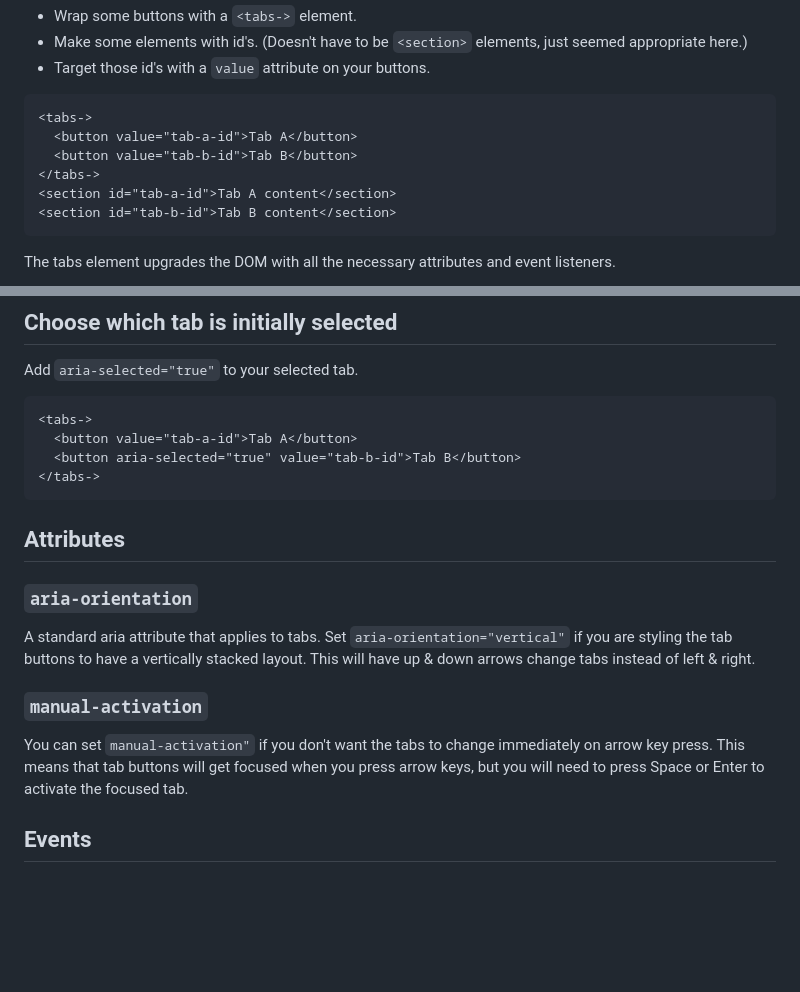
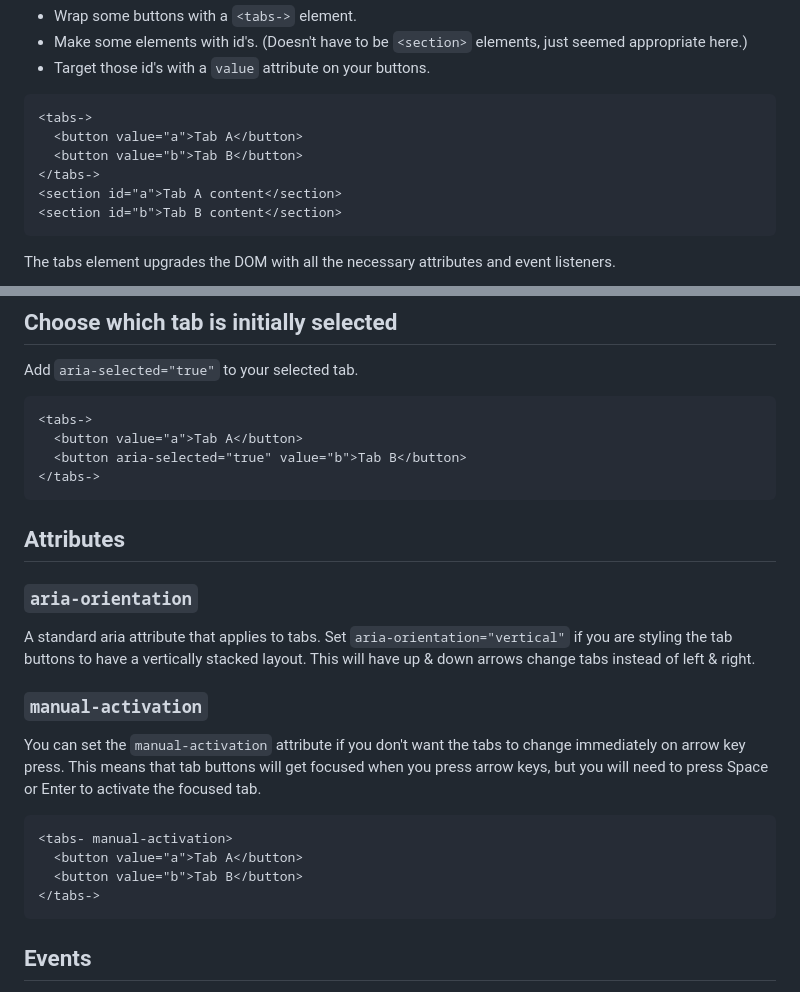
Before and after one commit to sakamies/tabs-customelement, a Markdown page: README.md, 2 parts joined by grey strips. Rendered like a GitHub page; blank space fills up the shorter version.

````diff
--- a/README.md
+++ b/README.md
@@ -23,11 +23,11 @@ No build, no dependencies, no styles, no shadow dom. About 3.2k as is, less than
 
 ```html
 <tabs->
-  <button value="tab-a-id">Tab A</button>
-  <button value="tab-b-id">Tab B</button>
+  <button value="a">Tab A</button>
+  <button value="b">Tab B</button>
 </tabs->
-<section id="tab-a-id">Tab A content</section>
-<section id="tab-b-id">Tab B content</section>
+<section id="a">Tab A content</section>
+<section id="b">Tab B content</section>
 ```
 
 The tabs element upgrades the DOM with all the necessary attributes and event listeners.
@@ -44,8 +44,8 @@ Add `aria-selected="true"` to your selected tab.
 
 ```html
 <tabs->
-  <button value="tab-a-id">Tab A</button>
-  <button aria-selected="true" value="tab-b-id">Tab B</button>
+  <button value="a">Tab A</button>
+  <button aria-selected="true" value="b">Tab B</button>
 </tabs->
 ```
 
@@ -57,7 +57,14 @@ A standard aria attribute that applies to tabs. Set `aria-orientation="vertical"
 
 ### `manual-activation`
 
-You can set `manual-activation"` if you don't want the tabs to change immediately on arrow key press. This means that tab buttons will get focused when you press arrow keys, but you will need to press Space or Enter to activate the focused tab.
+You can set the `manual-activation` attribute if you don't want the tabs to change immediately on arrow key press. This means that tab buttons will get focused when you press arrow keys, but you will need to press Space or Enter to activate the focused tab.
+
+```html
+<tabs- manual-activation>
+  <button value="a">Tab A</button>
+  <button value="b">Tab B</button>
+</tabs->
+```
 
 ## Events
 
````
